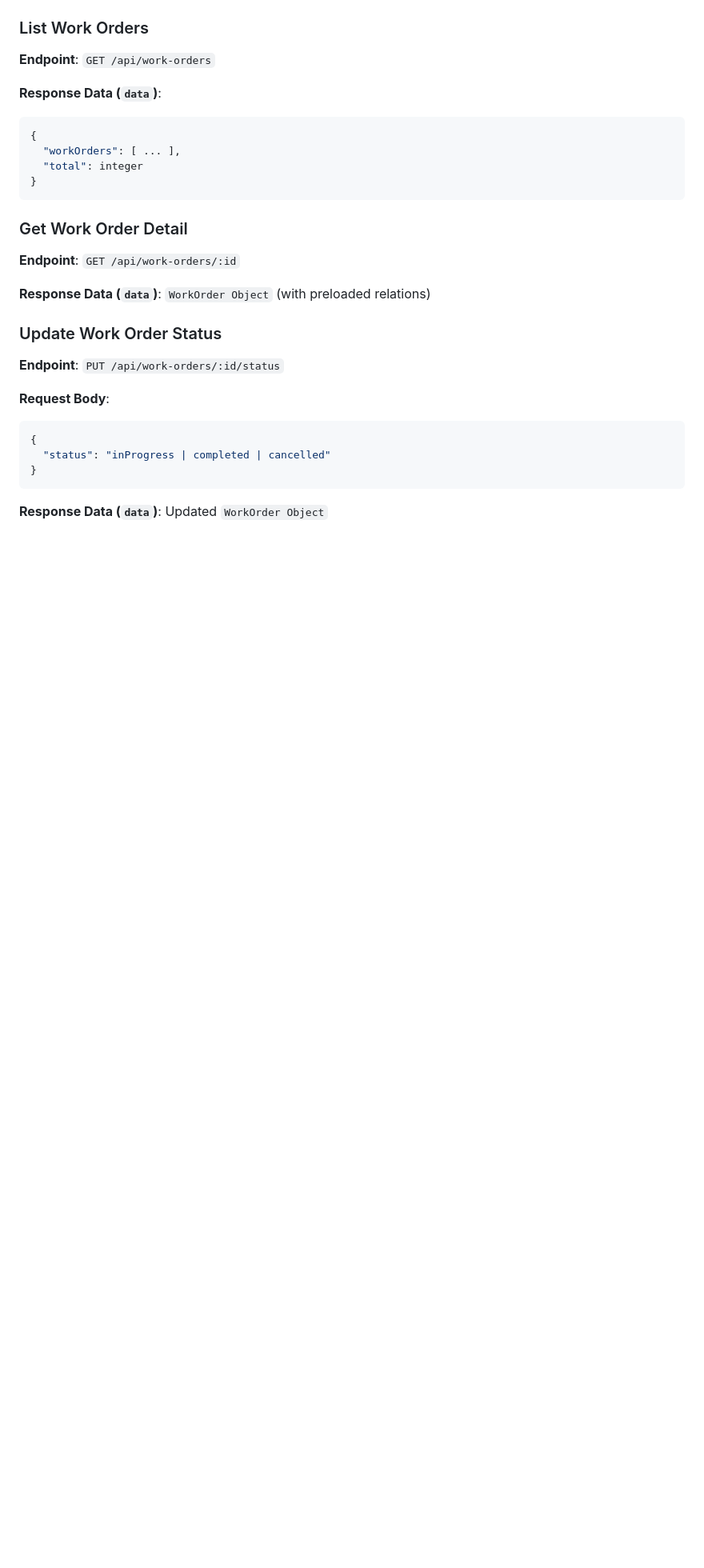
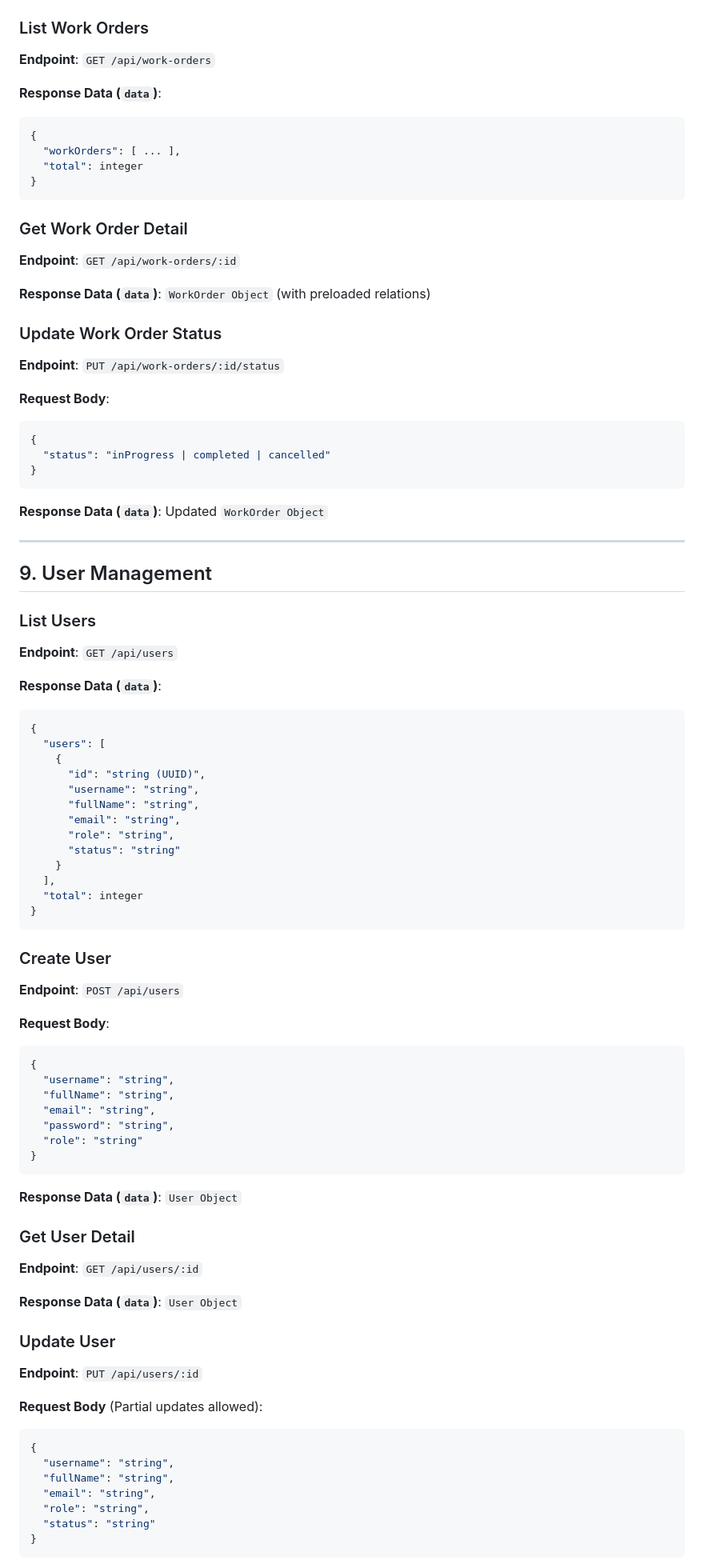
Before and after one commit to muhammadshiva/flashlight_cashier, a Markdown page: API_CONTRACT.md, the part around one of its changes. Shown at 80% size. GitHub-like rendering; blank space fills up the shorter version.

````diff
--- a/API_CONTRACT.md
+++ b/API_CONTRACT.md
@@ -432,3 +468,63 @@ All API responses (success and error) follow this standard JSON envelope:
 ```
 
 **Response Data (`data`)**: Updated `WorkOrder Object`
+
+---
+
+## 9. User Management
+
+### List Users
+**Endpoint**: `GET /api/users`
+
+**Response Data (`data`)**:
+```json
+{
+  "users": [
+    {
+      "id": "string (UUID)",
+      "username": "string",
+      "fullName": "string",
+      "email": "string",
+      "role": "string",
+      "status": "string"
+    }
+  ],
+  "total": integer
+}
+```
+
+### Create User
+**Endpoint**: `POST /api/users`
+
+**Request Body**:
+```json
+{
+  "username": "string",
+  "fullName": "string",
+  "email": "string",
+  "password": "string",
+  "role": "string"
+}
+```
+
+**Response Data (`data`)**: `User Object`
+
+### Get User Detail
+**Endpoint**: `GET /api/users/:id`
+
+**Response Data (`data`)**: `User Object`
+
+### Update User
+**Endpoint**: `PUT /api/users/:id`
+
+**Request Body** (Partial updates allowed):
+```json
+{
+  "username": "string",
+  "fullName": "string",
+  "email": "string",
+  "role": "string",
+  "status": "string"
+}
+```
+
````
Also changed, not shown: other parts of API_CONTRACT.md (+113 -2 lines).
